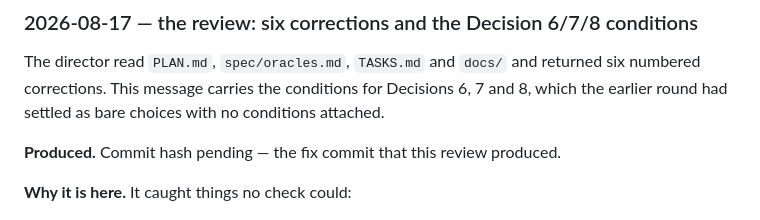
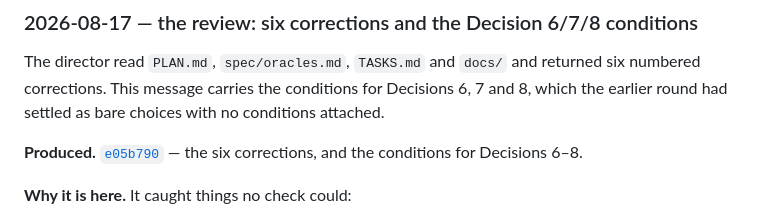
Before and after one commit to comp4020-agentic-coding-studio/comp4020-ass1-1181278174, a Markdown page: docs/prompts.md, the part around the change. GitHub-like rendering.

Commit message:
docs: cite the review commit

```diff
--- a/docs/prompts.md
+++ b/docs/prompts.md
@@ -217,7 +217,9 @@ The director read `PLAN.md`, `spec/oracles.md`, `TASKS.md` and `docs/` and retur
 six numbered corrections. This message carries the conditions for Decisions 6, 7 and
 8, which the earlier round had settled as bare choices with no conditions attached.
 
-**Produced.** Commit hash pending — the fix commit that this review produced.
+**Produced.**
+[`e05b790`](https://github.com/comp4020-agentic-coding-studio/comp4020-ass1-1181278174/commit/e05b790)
+— the six corrections, and the conditions for Decisions 6–8.
 
 **Why it is here.** It caught things no check could:
 
```
Also changed, not shown: docs/harness-log.md (+4 -2 lines).
